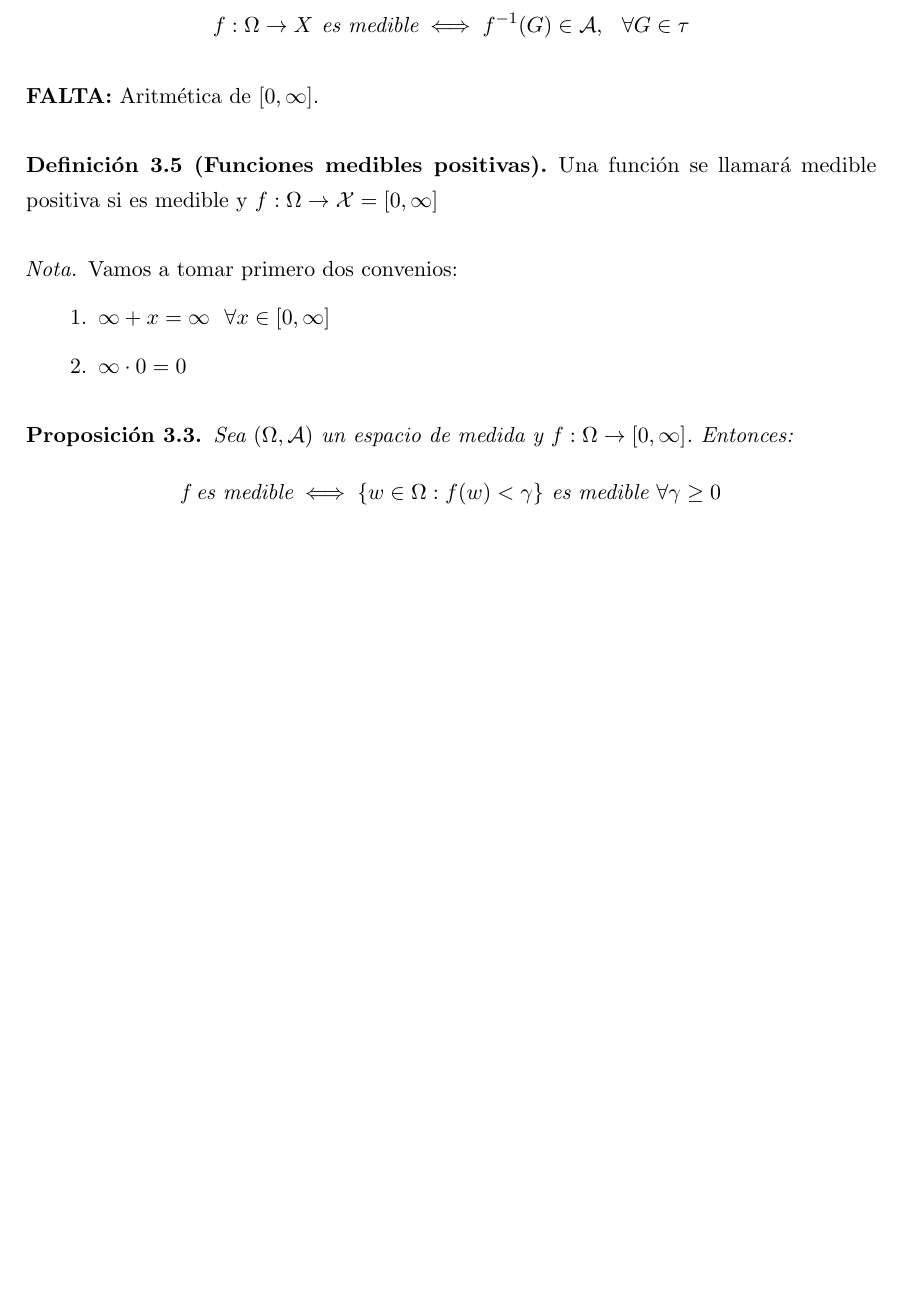
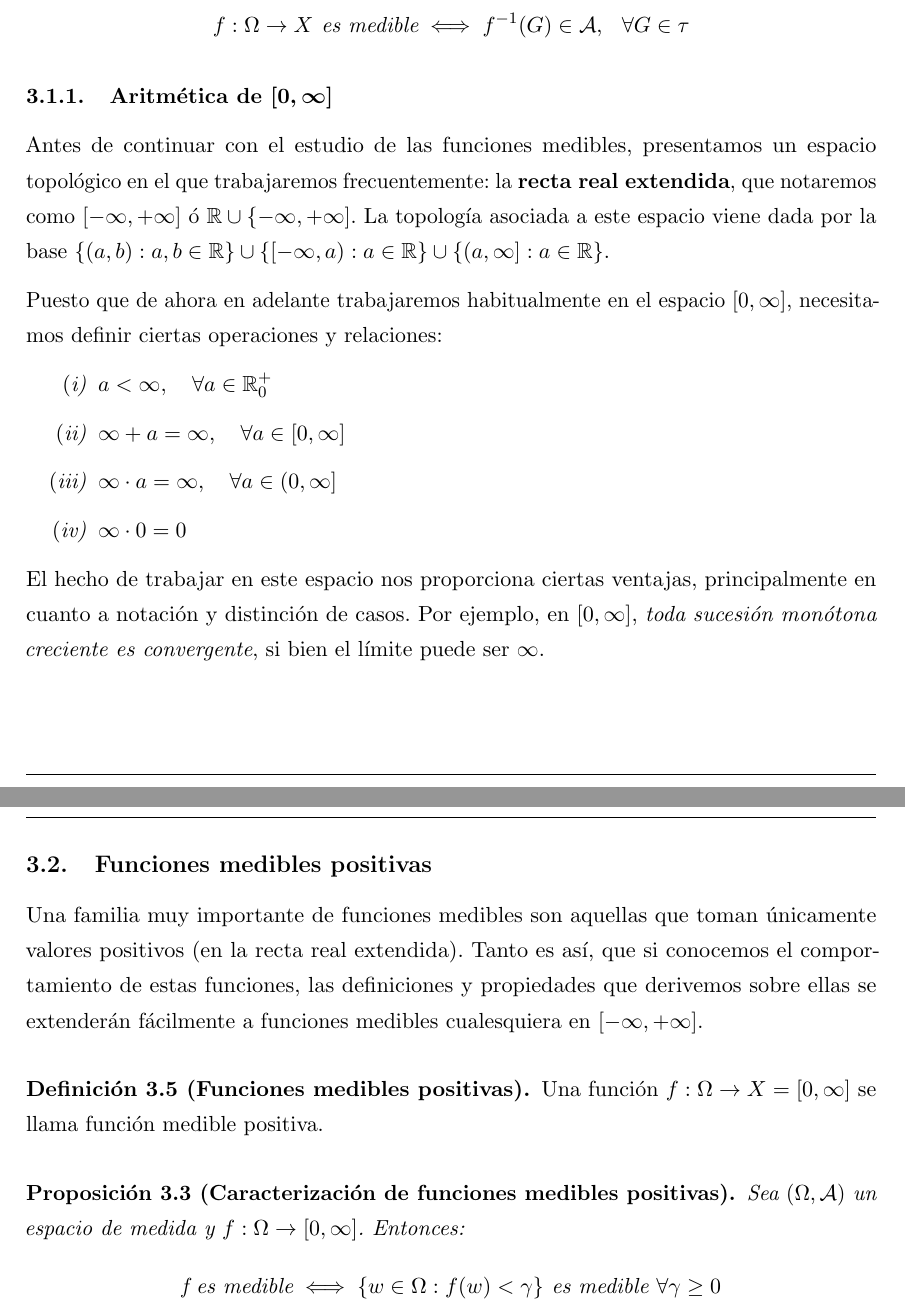
Before and after one commit to libreim/apuntesDGIIM, a LaTeX document (Análisis Matemático II/apuntes.tex): part of page 24 of 30 before the commit and two parts of pages 24 and 25 of 30 after it, the two joined at a grey line, cut so that both start at the same text, the shorter picture padded with empty space. Compiled offline with pdfLaTeX.

Commit message:
AM II: revisando apuntes

```diff
--- a/Análisis Matemático II/apuntes.tex
+++ b/Análisis Matemático II/apuntes.tex
@@ -1130,20 +1133,30 @@ f: \Omega \to X \text{ es medible} \iff f^{-1}(G) \in \mathcal{A}, \ \ \forall G
 %%% FALTA DEMOSTRACIÓN ----------------------------------------------------------
 \end{nprop}
 
+\subsubsection{Aritmética de $\bm{[0,\infty]}$}
 
-\textbf{FALTA:} Aritmética de $[0,\infty]$.
+Antes de continuar con el estudio de las funciones medibles, presentamos un espacio topológico en el que trabajaremos frecuentemente: la \textbf{recta real extendida}, que notaremos como $[-\infty,+\infty]$ ó $\mathbb{R} \cup \{-\infty, +\infty]$. La topología asociada a este espacio viene dada por la base $\{(a,b): a,b \in \mathbb{R}\} \cup \{[-\infty, a): a \in \mathbb{R}\} \cup \{(a,\infty]: a \in \mathbb{R}\}$.
+
+Puesto que de ahora en adelante trabajaremos habitualmente en el espacio $[0,\infty]$, necesitamos definir ciertas operaciones y relaciones:
+\begin{nlist}
+    \item $a < \infty, \quad \forall a \in \mathbb{R}^+_0$
+	\item $\infty + a = \infty, \quad \forall a \in [0,\infty]$
+	\item $\infty \cdot a = \infty, \quad \forall a \in (0,\infty]$
+    \item $\infty \cdot 0 = 0$
+\end{nlist}
+
+El hecho de trabajar en este espacio nos proporciona ciertas ventajas, principalmente en cuanto a notación y distinción de casos. Por ejemplo, en $[0, \infty]$, \textit{toda sucesión monótona creciente es convergente}, si bien el límite puede ser $\infty$.
+
+\subsection{Funciones medibles positivas}
+
+Una familia muy importante de funciones medibles son aquellas que toman únicamente valores positivos (en la recta real extendida). Tanto es así, que si conocemos el comportamiento de estas funciones, las definiciones y propiedades que derivemos sobre ellas se extenderán fácilmente a funciones medibles cualesquiera en $[-\infty,+\infty]$.
 
 \begin{ndef}[Funciones medibles positivas]
-	Una función se llamará medible positiva si es medible y $f: \Omega \to \mathcal{X} = [0,\infty ]$
+	Una función $f: \Omega \to X = [0,\infty ]$ se llama función medible positiva.
 \end{ndef}
-\begin{nota}
-	Vamos a tomar primero dos convenios:
-	\begin{enumerate}
-	\item $\infty + x = \infty \ \ \forall x \in [0,\infty]$
-	\item $\infty \cdot 0 = 0$
-\end{enumerate}
-\end{nota}
-\begin{nprop}
+
+
+\begin{nprop}[Caracterización de funciones medibles positivas]
 	Sea $(\Omega,\mathcal{A})$ un espacio de medida y $f:\Omega \to [0,\infty]$. Entonces:
 	\[
 	\text{f es medible} \iff \{w \in \Omega : f(w) < \gamma \} \text{ es medible } \forall \gamma \geq 0
@@ -1205,0 +1210 @@ Siendo esta la descomposición canónica, que es única si $\alpha_1 < \alpha_2
+	A_k:= \{w \in \Omega: s(\omega)= \alpha_k\} = s^{-1}([0,\alpha_k])\backslash s^{-1}([0,\alpha_k))
```
Also changed, not shown: Análisis Matemático II/apuntes.tex (54 more changed lines).
